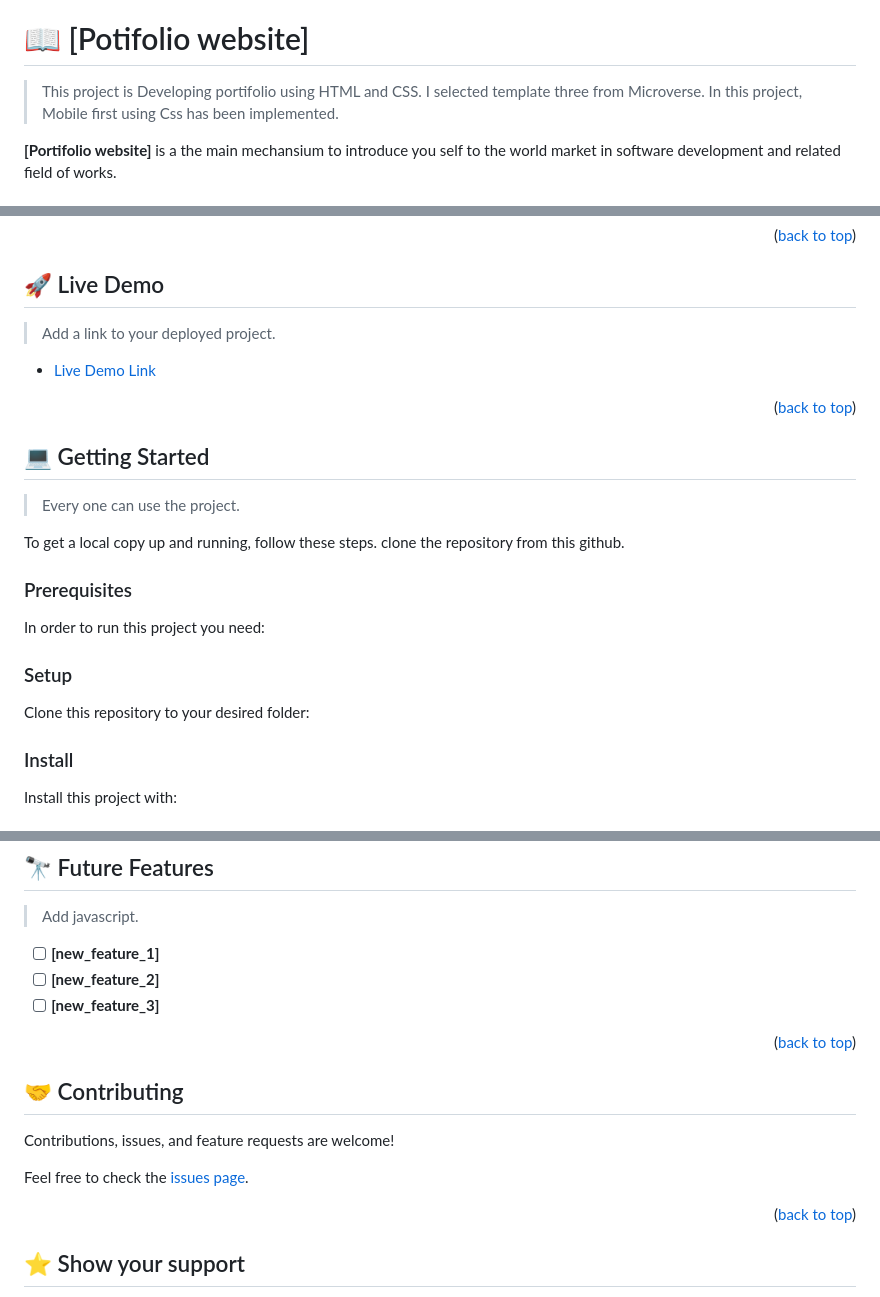
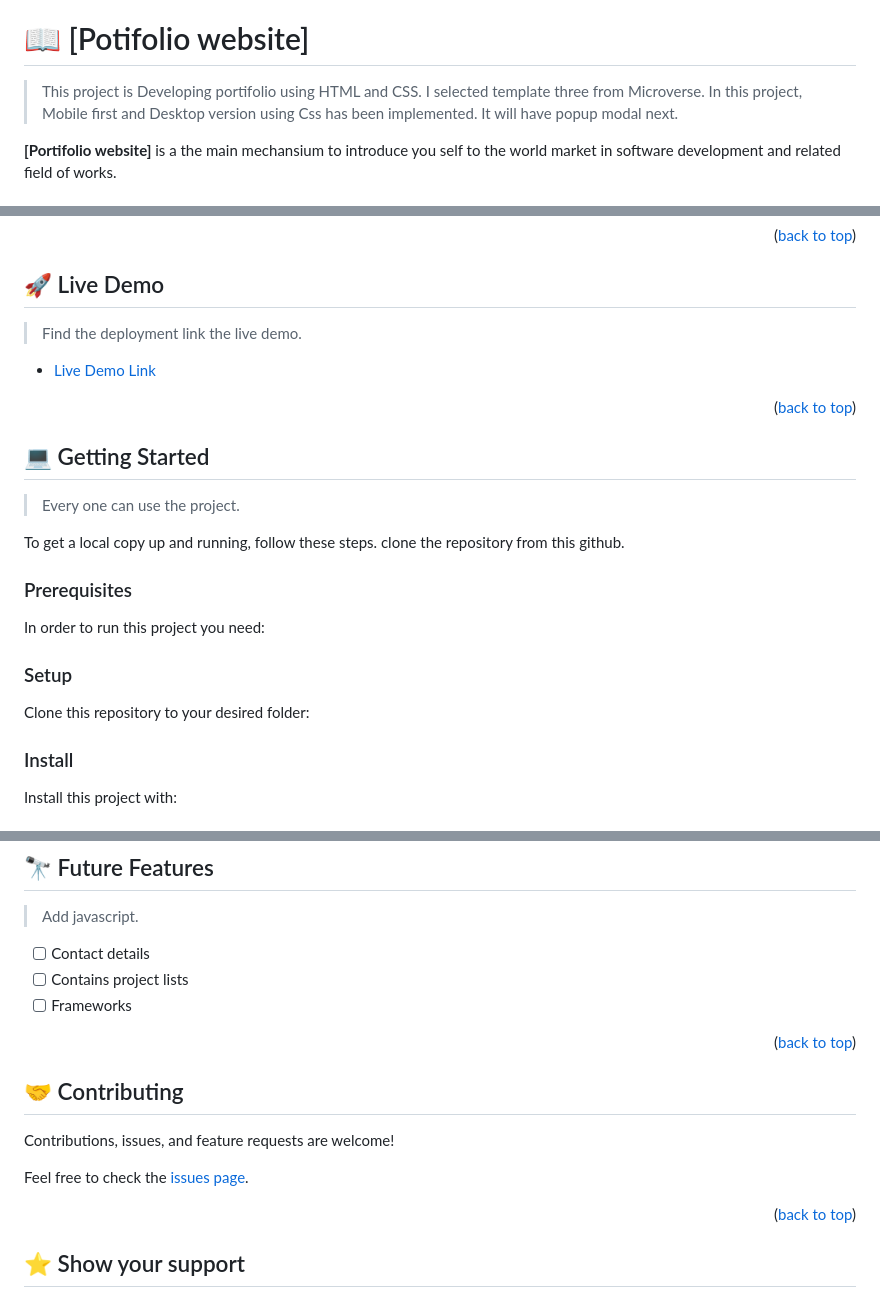
Before and after one commit to brhanuhailu/brhanuhailu.github.io, a Markdown page: readme.md, 3 parts joined by grey strips. GitHub-like rendering.

````diff
--- a/readme.md
+++ b/readme.md
@@ -61,7 +61,7 @@ After you're finished please remove all the comments and instructions!
 # 📖 [Potifolio website] <a name="about-project"></a>
 
 > This project is Developing portifolio using HTML and CSS. I selected template three from Microverse.
-> In this project, Mobile first using Css has been implemented.
+> In this project, Mobile first and Desktop version using Css has been implemented. It will have popup modal next.
 
 **[Portifolio website]** is a the main mechansium to introduce you self to the world market in software development and related field of works.
 
@@ -98,5 +98,5 @@ After you're finished please remove all the comments and instructions!
 
 ## 🚀 Live Demo <a name="live-demo"></a>
 
-> Add a link to your deployed project.
+> Find the deployment link the live demo.
 
@@ -121,7 +121,9 @@ In order to run this project you need:
 Example command:
 
 ```sh
- gem install rails
+ git
+ vs-code
+ browser
 ```
  -->
 
@@ -134,7 +136,7 @@ Example commands:
 
 ```sh
   cd my-folder
-  git clone git@github.com:myaccount/my-project.git
+  git clone https://github.com/brhanuhailu/portifolio.git
 ```
 --->
 
@@ -209,9 +211,9 @@ Example:
 
 > Add javascript.
 
-- [ ] **[new_feature_1]**
-- [ ] **[new_feature_2]**
-- [ ] **[new_feature_3]**
+- [ ] Contact details
+- [ ] Contains project lists
+- [ ] Frameworks
 
 <p align="right">(<a href="#readme-top">back to top</a>)</p>
 
````
Also changed, not shown: other parts of readme.md (+3 -3 lines).
